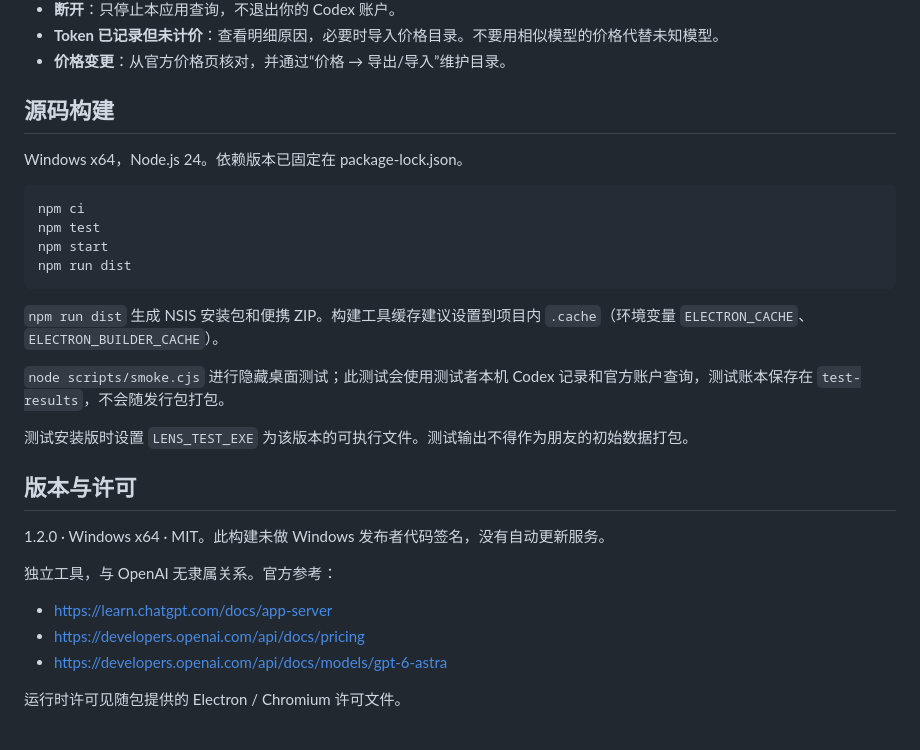
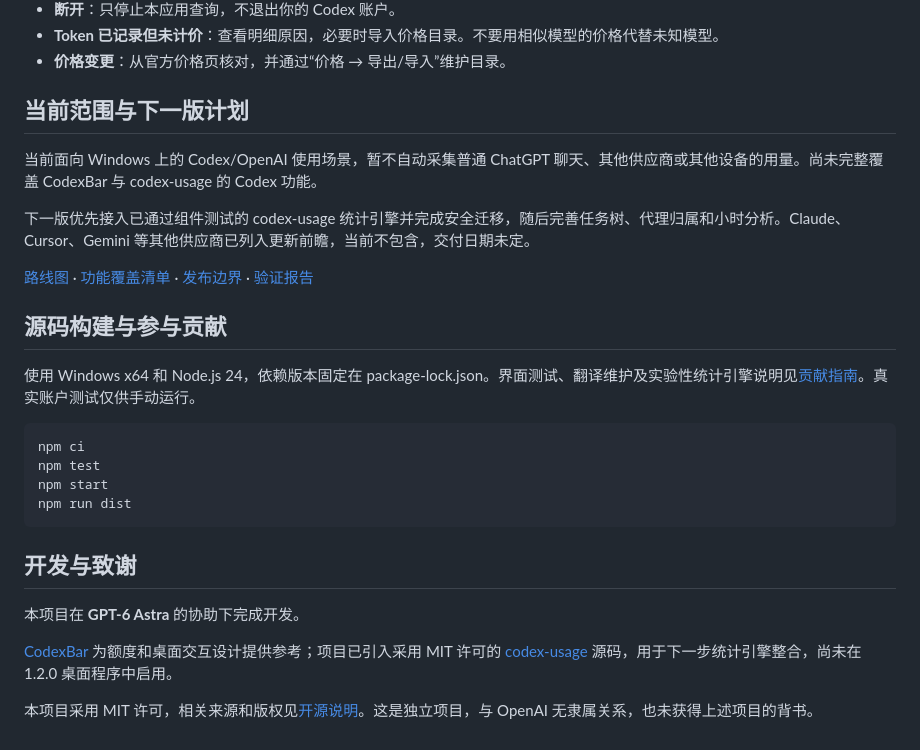
Before and after one commit to zh3nggg/subscription-lens, a Markdown page: docs/README.zh-CN.md, the part around one of its changes. GitHub-like rendering.

````diff
--- a/docs/README.zh-CN.md
+++ b/docs/README.zh-CN.md
@@ -60,9 +75,17 @@ Windows 桌面应用。统计本机 Codex 套餐用量，查询套餐额度，
 - **Token 已记录但未计价**：查看明细原因，必要时导入价格目录。不要用相似模型的价格代替未知模型。
 - **价格变更**：从官方价格页核对，并通过“价格 → 导出/导入”维护目录。
 
-## 源码构建
+## 当前范围与下一版计划
 
-Windows x64，Node.js 24。依赖版本已固定在 package-lock.json。
+当前面向 Windows 上的 Codex/OpenAI 使用场景，暂不自动采集普通 ChatGPT 聊天、其他供应商或其他设备的用量。尚未完整覆盖 CodexBar 与 codex-usage 的 Codex 功能。
+
+下一版优先接入已通过组件测试的 codex-usage 统计引擎并完成安全迁移，随后完善任务树、代理归属和小时分析。Claude、Cursor、Gemini 等其他供应商已列入更新前瞻，当前不包含，交付日期未定。
+
+[路线图](../ROADMAP.md#简体中文) · [功能覆盖清单](COMPATIBILITY.md) · [发布边界](RELEASE.md) · [验证报告](VALIDATION.md)
+
+## 源码构建与参与贡献
+
+使用 Windows x64 和 Node.js 24，依赖版本固定在 package-lock.json。界面测试、翻译维护及实验性统计引擎说明见[贡献指南](../CONTRIBUTING.md)。真实账户测试仅供手动运行。
 
 ```powershell
 npm ci
@@ -71,20 +94,10 @@ npm start
 npm run dist
 ```
 
-`npm run dist` 生成 NSIS 安装包和便携 ZIP。构建工具缓存建议设置到项目内 `.cache`（环境变量 `ELECTRON_CACHE`、`ELECTRON_BUILDER_CACHE`）。
+## 开发与致谢
 
-`node scripts/smoke.cjs` 进行隐藏桌面测试；此测试会使用测试者本机 Codex 记录和官方账户查询，测试账本保存在 `test-results`，不会随发行包打包。
+本项目在 **GPT-6 Astra** 的协助下完成开发。
 
-测试安装版时设置 `LENS_TEST_EXE` 为该版本的可执行文件。测试输出不得作为朋友的初始数据打包。
+[CodexBar](https://github.com/steipete/CodexBar) 为额度和桌面交互设计提供参考；项目已引入采用 MIT 许可的 [codex-usage](https://github.com/zJay26/codex-usage) 源码，用于下一步统计引擎整合，尚未在 1.2.0 桌面程序中启用。
 
-## 版本与许可
-
-1.2.0 · Windows x64 · MIT。此构建未做 Windows 发布者代码签名，没有自动更新服务。
-
-独立工具，与 OpenAI 无隶属关系。官方参考：
-
-- https://learn.chatgpt.com/docs/app-server
-- https://developers.openai.com/api/docs/pricing
-- https://developers.openai.com/api/docs/models/gpt-6-astra
-
-运行时许可见随包提供的 Electron / Chromium 许可文件。
+本项目采用 MIT 许可，相关来源和版权见[开源说明](../THIRD-PARTY-NOTICES.md)。这是独立项目，与 OpenAI 无隶属关系，也未获得上述项目的背书。
````
Also changed, not shown: other parts of docs/README.zh-CN.md (+23 -8 lines), README.md (+36 -30 lines), docs/README.nl.md (+36 -28 lines).
